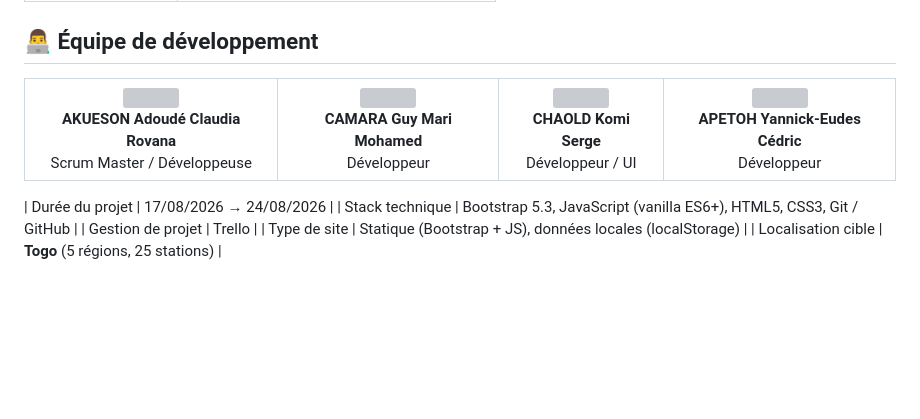
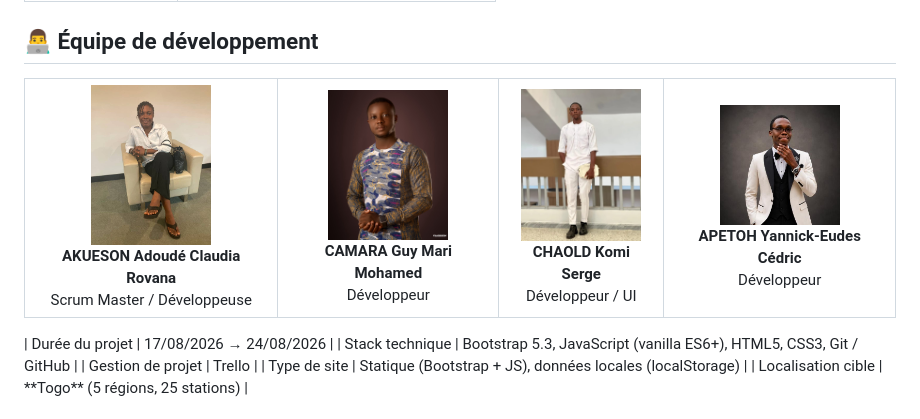
Before and after one commit to rovana-0412/PROJET_BIDE, a Markdown page: README.md, the part around the change. Drawn GitHub-style; blank space fills up the shorter version; grey boxes are pictures that could not be loaded.

Commit message:
Ajout des liens directs pour les photos du README

```diff
--- a/README.md
+++ b/README.md
@@ -21,28 +21,27 @@ Ce dépôt contient l'intégralité de la plateforme : **site public**, **carte
 <table>
   <tr>
     <td align="center">
-      <img src="https://github.com/rovana-0412/PROJET_BIDE/blob/main/images/claudia.jpeg?raw=true" width="120px"><br>
+      <img src="Images/claudia.jpeg" width="120px"><br>
       <b>AKUESON Adoudé Claudia Rovana</b><br>
       Scrum Master / Développeuse
     </td>
     <td align="center">
-      <img src="https://github.com/rovana-0412/PROJET_BIDE/blob/main/images/einstein.jpeg?raw=true" width="120px"><br>
+      <img src="Images/einstein.jpeg" width="120px"><br>
       <b>CAMARA Guy Mari Mohamed</b><br>
       Développeur
     </td>
     <td align="center">
-      <img src="https://github.com/rovana-0412/PROJET_BIDE/blob/main/images/serge.jpeg?raw=true" width="120px"><br>
+      <img src="Images/serge.jpeg" width="120px"><br>
       <b>CHAOLD Komi Serge</b><br>
       Développeur / UI
     </td>
     <td align="center">
-      <img src="https://github.com/rovana-0412/PROJET_BIDE/blob/main/images/cedric.jpg?raw=true" width="120px"><br>
+      <img src="Images/cedric.jpg" width="120px"><br>
       <b>APETOH Yannick-Eudes Cédric</b><br>
       Développeur
     </td>
   </tr>
 </table>
-
 | Durée du projet | 17/08/2026 → 24/08/2026 |
 | Stack technique | Bootstrap 5.3, JavaScript (vanilla ES6+), HTML5, CSS3, Git / GitHub |
 | Gestion de projet | Trello |
```
